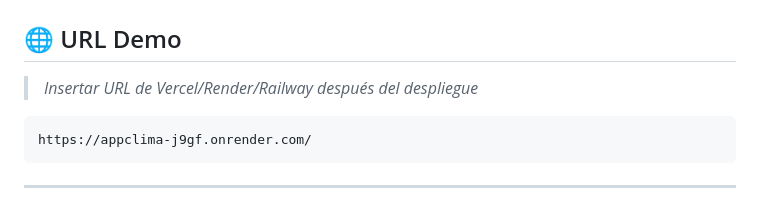
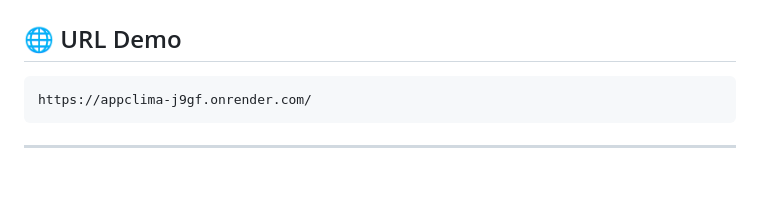
Before and after one commit to felizondogranados-bot/AppClima, a Markdown page: README.md, the part around the change. Rendered like a GitHub page; blank space fills up the shorter version.

````diff
--- a/README.md
+++ b/README.md
@@ -181,7 +181,7 @@ A continuación se muestran algunas capturas del funcionamiento de **AppClima**,
 
 ## 🌐 URL Demo
 
-> _Insertar URL de Vercel/Render/Railway después del despliegue_
+
 
 ```
 https://appclima-j9gf.onrender.com/
````
